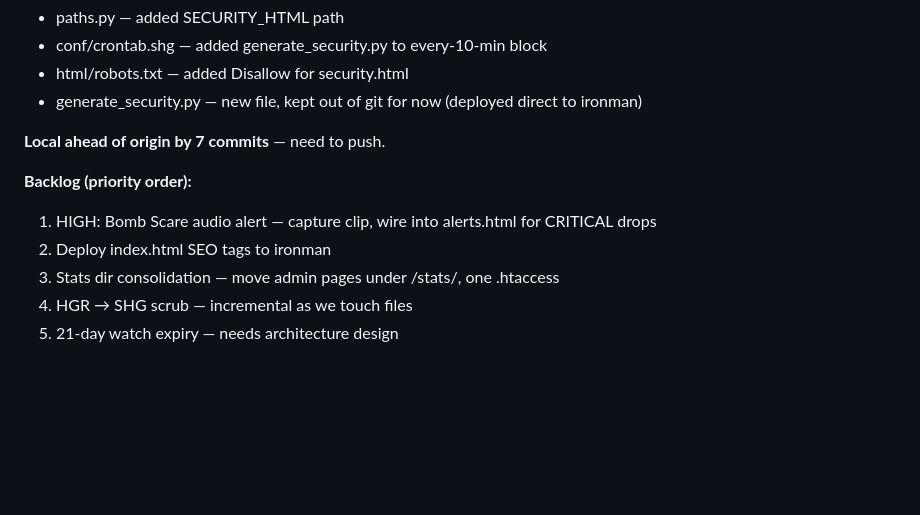
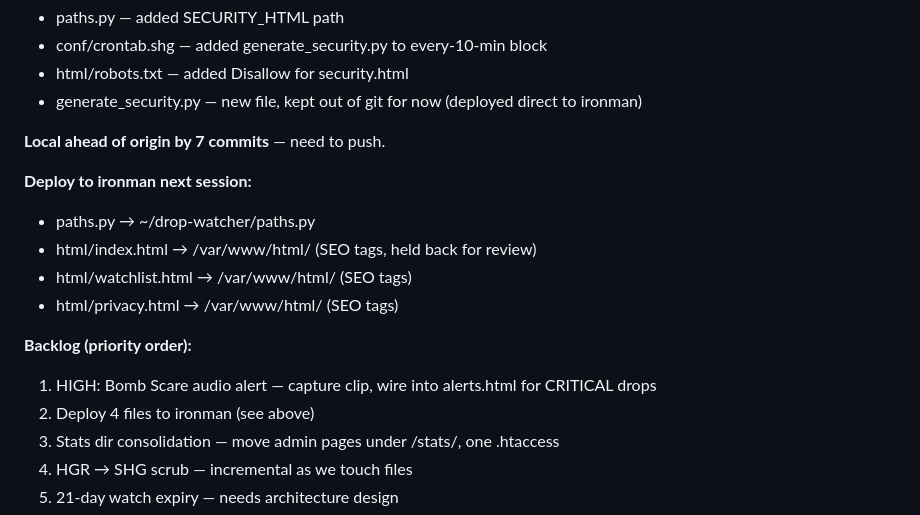
Before and after one commit to simonhg321/drop-watcher, a Markdown page: JOURNAL.md, the part around the change. Drawn GitHub-style; blank space fills up the shorter version.

Commit message:
Add ironman deploy checklist to session 17 journal
Co-Authored-By: Claude Opus 4.6 (1M context) <noreply@anthropic.com>

```diff
--- a/JOURNAL.md
+++ b/JOURNAL.md
@@ -498,9 +498,15 @@ NEVER:
 
 **Local ahead of origin by 7 commits** — need to push.
 
+**Deploy to ironman next session:**
+- paths.py → ~/drop-watcher/paths.py
+- html/index.html → /var/www/html/ (SEO tags, held back for review)
+- html/watchlist.html → /var/www/html/ (SEO tags)
+- html/privacy.html → /var/www/html/ (SEO tags)
+
 **Backlog (priority order):**
 1. HIGH: Bomb Scare audio alert — capture clip, wire into alerts.html for CRITICAL drops
-2. Deploy index.html SEO tags to ironman
+2. Deploy 4 files to ironman (see above)
 3. Stats dir consolidation — move admin pages under /stats/, one .htaccess
 4. HGR → SHG scrub — incremental as we touch files
 5. 21-day watch expiry — needs architecture design
```
